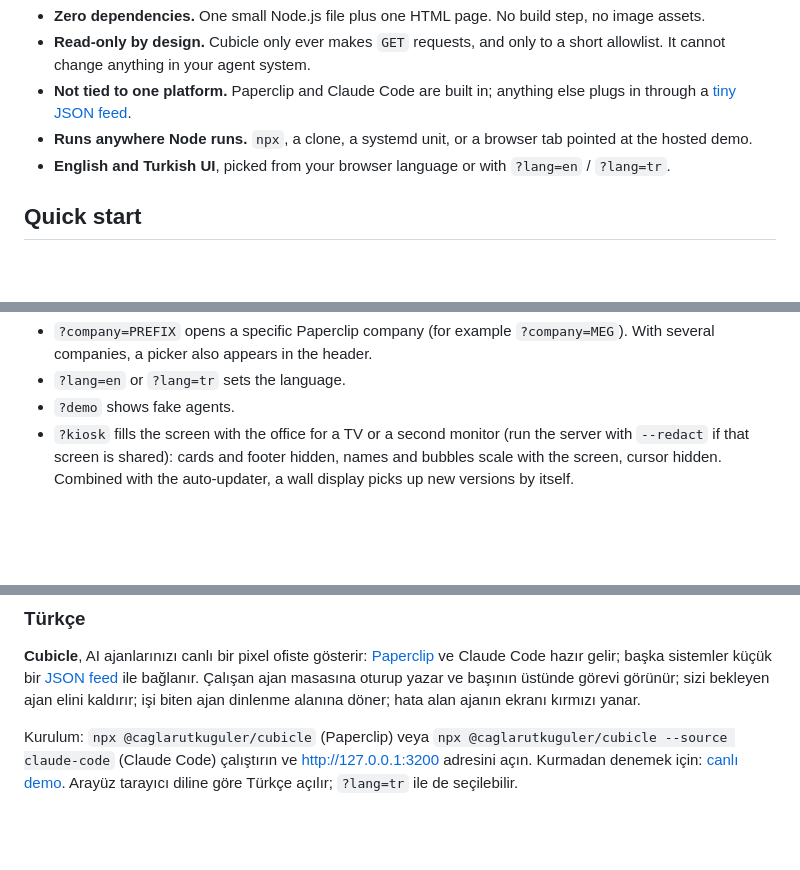
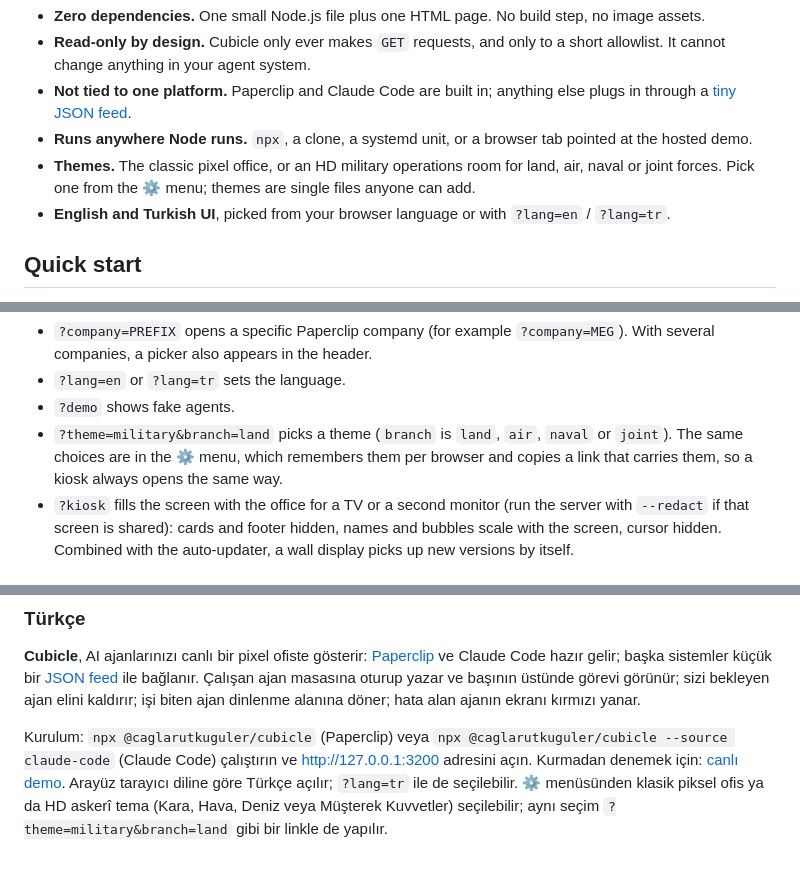
Before and after one commit to caglarutkuguler/cubicle, a Markdown page: README.md, 3 parts joined by grey strips. GitHub-like rendering; blank space fills up the shorter version.

```diff
--- a/README.md
+++ b/README.md
@@ -14,6 +14,7 @@ Your agents get a desk. When one starts working it walks over, sits down and sta
 - **Read-only by design.** Cubicle only ever makes `GET` requests, and only to a short allowlist. It cannot change anything in your agent system.
 - **Not tied to one platform.** Paperclip and Claude Code are built in; anything else plugs in through a [tiny JSON feed](docs/FEED.md).
 - **Runs anywhere Node runs.** `npx`, a clone, a systemd unit, or a browser tab pointed at the hosted demo.
+- **Themes.** The classic pixel office, or an HD military operations room for land, air, naval or joint forces. Pick one from the ⚙ menu; themes are single files anyone can add.
 - **English and Turkish UI**, picked from your browser language or with `?lang=en` / `?lang=tr`.
 
 ## Quick start
@@ -72,6 +73,7 @@ URL parameters:
 - `?company=PREFIX` opens a specific Paperclip company (for example `?company=MEG`). With several companies, a picker also appears in the header.
 - `?lang=en` or `?lang=tr` sets the language.
 - `?demo` shows fake agents.
+- `?theme=military&branch=land` picks a theme (`branch` is `land`, `air`, `naval` or `joint`). The same choices are in the ⚙ menu, which remembers them per browser and copies a link that carries them, so a kiosk always opens the same way.
 - `?kiosk` fills the screen with the office for a TV or a second monitor (run the server with `--redact` if that screen is shared): cards and footer hidden, names and bubbles scale with the screen, cursor hidden. Combined with the auto-updater, a wall display picks up new versions by itself.
 
 ## What the office shows
@@ -184,4 +197,4 @@ Cubicle is a community project and is not affiliated with or endorsed by Papercl
 
 **Cubicle**, AI ajanlarınızı canlı bir pixel ofiste gösterir: [Paperclip](https://github.com/paperclipai/paperclip) ve Claude Code hazır gelir; başka sistemler küçük bir [JSON feed](docs/FEED.md) ile bağlanır. Çalışan ajan masasına oturup yazar ve başının üstünde görevi görünür; sizi bekleyen ajan elini kaldırır; işi biten ajan dinlenme alanına döner; hata alan ajanın ekranı kırmızı yanar.
 
-Kurulum: `npx @caglarutkuguler/cubicle` (Paperclip) veya `npx @caglarutkuguler/cubicle --source claude-code` (Claude Code) çalıştırın ve <http://127.0.0.1:3200> adresini açın. Kurmadan denemek için: [canlı demo](https://caglarutkuguler.github.io/cubicle/?lang=tr). Arayüz tarayıcı diline göre Türkçe açılır; `?lang=tr` ile de seçilebilir.
+Kurulum: `npx @caglarutkuguler/cubicle` (Paperclip) veya `npx @caglarutkuguler/cubicle --source claude-code` (Claude Code) çalıştırın ve <http://127.0.0.1:3200> adresini açın. Kurmadan denemek için: [canlı demo](https://caglarutkuguler.github.io/cubicle/?lang=tr). Arayüz tarayıcı diline göre Türkçe açılır; `?lang=tr` ile de seçilebilir. ⚙ menüsünden klasik piksel ofis ya da HD askerî tema (Kara, Hava, Deniz veya Müşterek Kuvvetler) seçilebilir; aynı seçim `?theme=military&branch=land` gibi bir linkle de yapılır.
```
Also changed, not shown: other parts of README.md (+13 -2 lines), CONTRIBUTING.md (+19 -0 lines), docs/theme-military.png (added), 4 other files.
